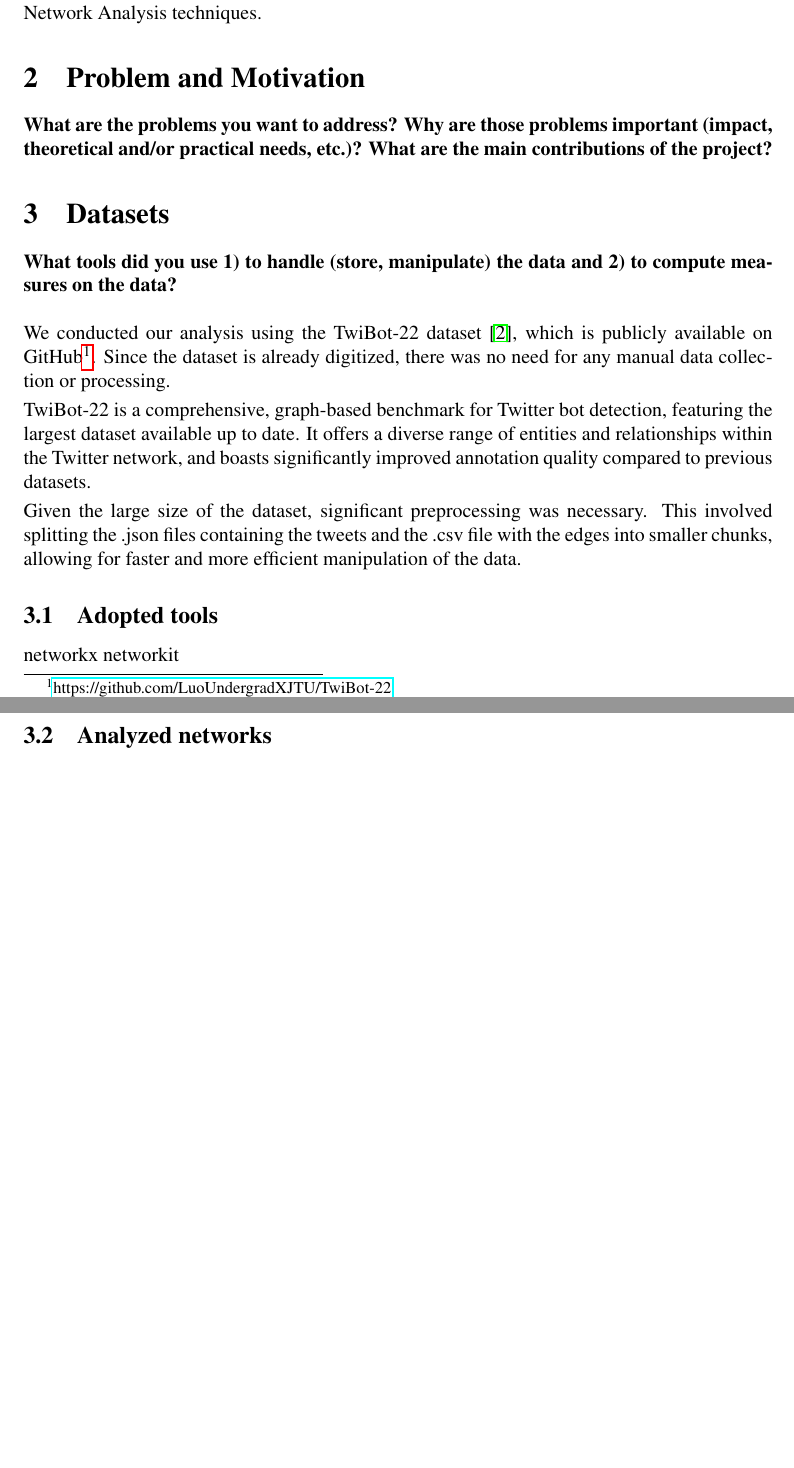
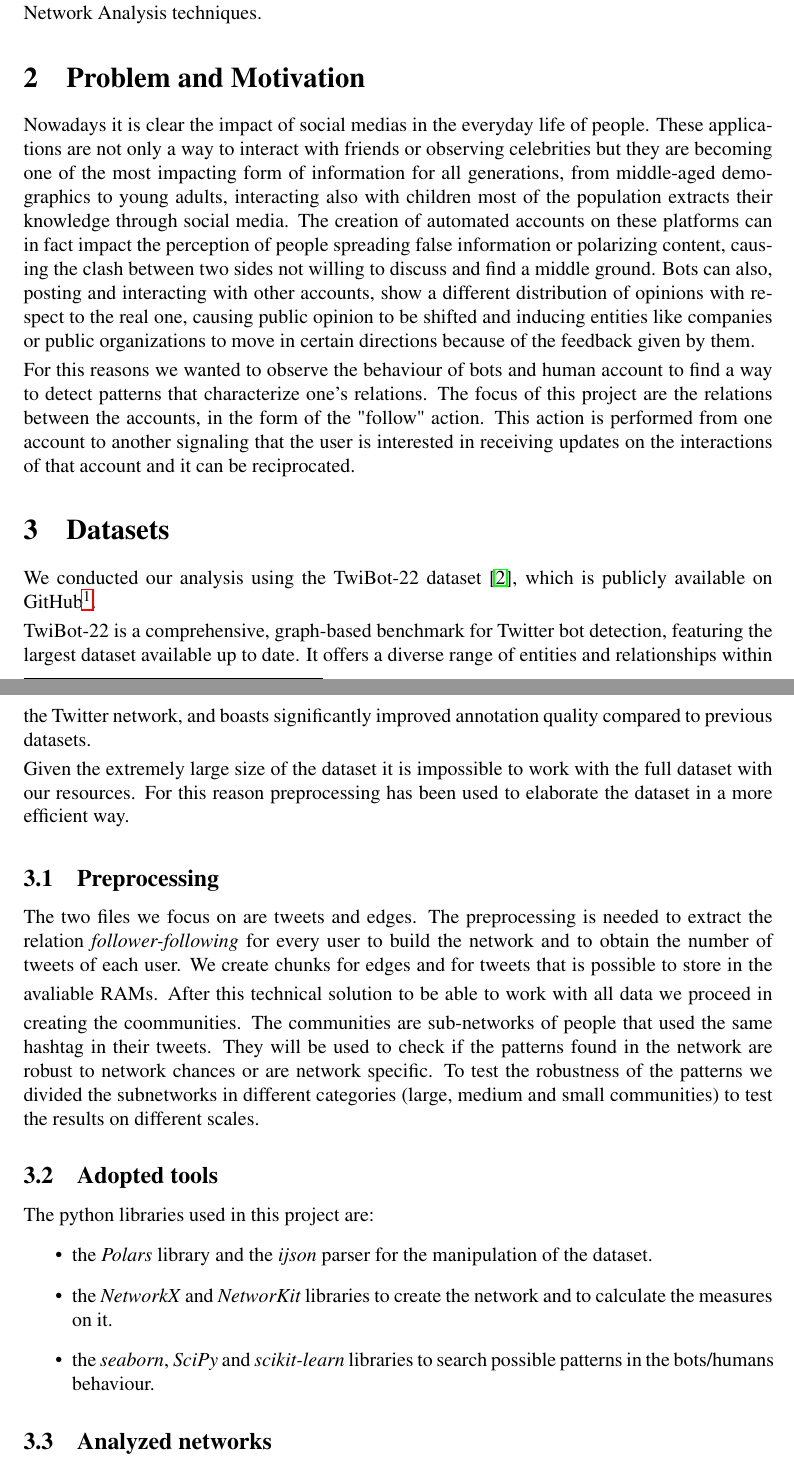
Before and after one commit to alessiacrimaldi/sna_project, a LaTeX document (report.tex): two parts of pages 1 and 2 of 4, joined at a grey line, cut so that both start at the same text, the shorter picture padded with empty space. Compiled offline with pdfLaTeX.

Commit message:
Motivation and dataset sections expanded

```diff
--- a/report.tex
+++ b/report.tex
@@ -47,25 +47,43 @@
 \section{Problem and Motivation}
 	\label{problem-and-motivation}
 
-	\textbf{What are the problems you want to address? Why are those problems important (impact, theoretical and/or practical needs, etc.)? What are the main contributions of the project?}
+	%\textbf{What are the problems you want to address? Why are those problems important (impact, theoretical and/or practical needs, etc.)? What are the main contributions of the project?}
+
+    Nowadays it is clear the impact of social medias in the everyday life of people. These applications are not only a way to interact with friends or observing celebrities but they are becoming one of the most impacting form of information for all generations, from middle-aged demographics to young adults, interacting also with children most of the population extracts their knowledge through social media. The creation of automated accounts on these platforms can in fact impact the perception of people spreading false information or polarizing content, causing the clash between two sides not willing to discuss and find a middle ground. Bots can also, posting and interacting with other accounts, show a different distribution of opinions with respect to the real one, causing public opinion to be shifted and inducing entities like companies or public organizations to move in certain directions because of the feedback given by them.
+\vspace{0.1cm}
+
+    For this reasons we wanted to observe the behaviour of bots and human account to find a way to detect patterns that characterize one's relations. The focus of this project are the relations between the accounts, in the form of the "follow" action. This action is performed from one account to another signaling that the user is interested in receiving updates on the interactions of that account and it can be reciprocated.
 
 
 \section{Datasets}
 	\label{datasets}
 
-	\textbf{What tools did you use 1) to handle (store, manipulate) the data and 2) to compute measures on the data?}\\
+	%\textbf{What tools did you use 1) to handle (store, manipulate) the data and 2) to compute measures on the data?}\\
 
-	We conducted our analysis using the TwiBot-22 dataset \cite{twibot22}, which is publicly available on GitHub\footnote{\href{https://github.com/LuoUndergradXJTU/TwiBot-22}{https://github.com/LuoUndergradXJTU/TwiBot-22}}. Since the dataset is already digitized, there was no need for any manual data collection or processing.
+	We conducted our analysis using the TwiBot-22 dataset \cite{twibot22}, which is publicly available on GitHub\footnote{\href{https://github.com/LuoUndergradXJTU/TwiBot-22}{https://github.com/LuoUndergradXJTU/TwiBot-22}}.
 	\vspace{0.1cm}
 
 	TwiBot-22 is a comprehensive, graph-based benchmark for Twitter bot detection, featuring the largest dataset available up to date. It offers a diverse range of entities and relationships within the Twitter network, and boasts significantly improved annotation quality compared to previous datasets.
 	\vspace{0.1cm}
 
-	Given the large size of the dataset, significant preprocessing was necessary. This involved splitting the .json files containing the tweets and the .csv file with the edges into smaller chunks, allowing for faster and more efficient manipulation of the data.
+	Given the extremely large size of the dataset it is impossible to work with the full dataset with our resources. For this reason preprocessing has been used to elaborate the dataset in a more efficient way.
+    \vspace{0.1cm}
+
+        \subsection{Preprocessing}
+        The two files we focus on are tweets and edges. The preprocessing is needed to extract the relation \textit{follower-following} for every user to build the network and to obtain the number of tweets of each user.
+        \vspace{0.1cm}
+        We create chunks for edges and for tweets that is possible to store in the avaliable RAMs.
+        \vspace{0.1cm}
+        After this technical solution to be able to work with all data we proceed in creating the coommunities. The communities are sub-networks of people that used the same hashtag in their tweets. They will be used to check if the patterns found in the network are robust to network chances or are network specific. To test the robustness of the patterns we divided the subnetworks in different categories (large, medium and small communities) to test the results on different scales.
 
 	\subsection{Adopted tools}
+		The python libraries used in this project are:
+        \begin{itemize}
+            \item the \textit{Polars} library and the \textit{ijson} parser for the manipulation of the dataset.
+            \item the \textit{NetworkX} and \textit{NetworKit} libraries to create the network and to calculate the measures on it.
+            \item the \textit{seaborn}, \textit{SciPy} and \textit{scikit-learn} libraries to search possible patterns in the bots/humans behaviour.
+        \end{itemize}
 
-		networkx networkit
 
 	\subsection{Analyzed networks}
 		\begin{itemize}
```
Also changed, not shown: report.tex (6 more changed lines).
